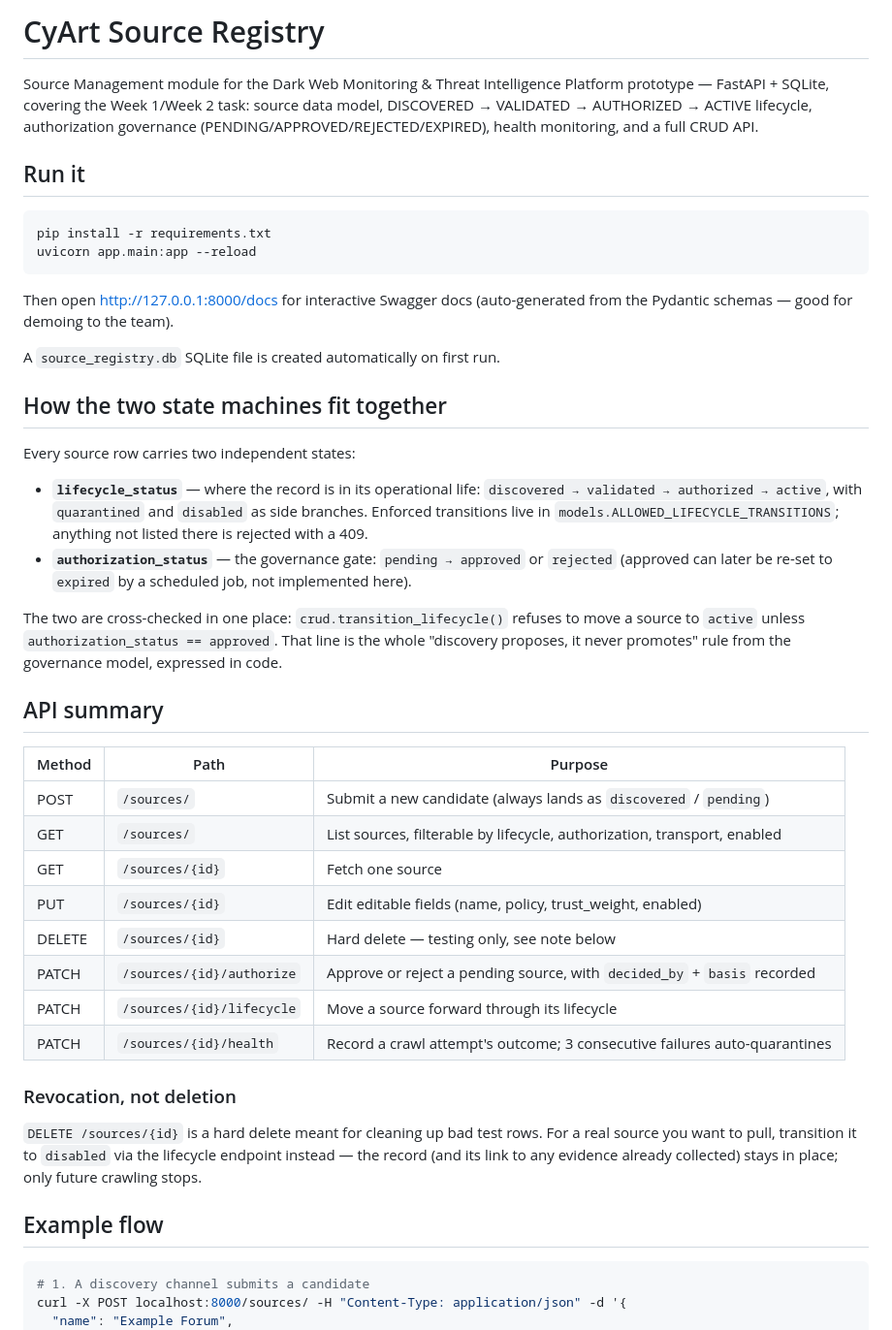
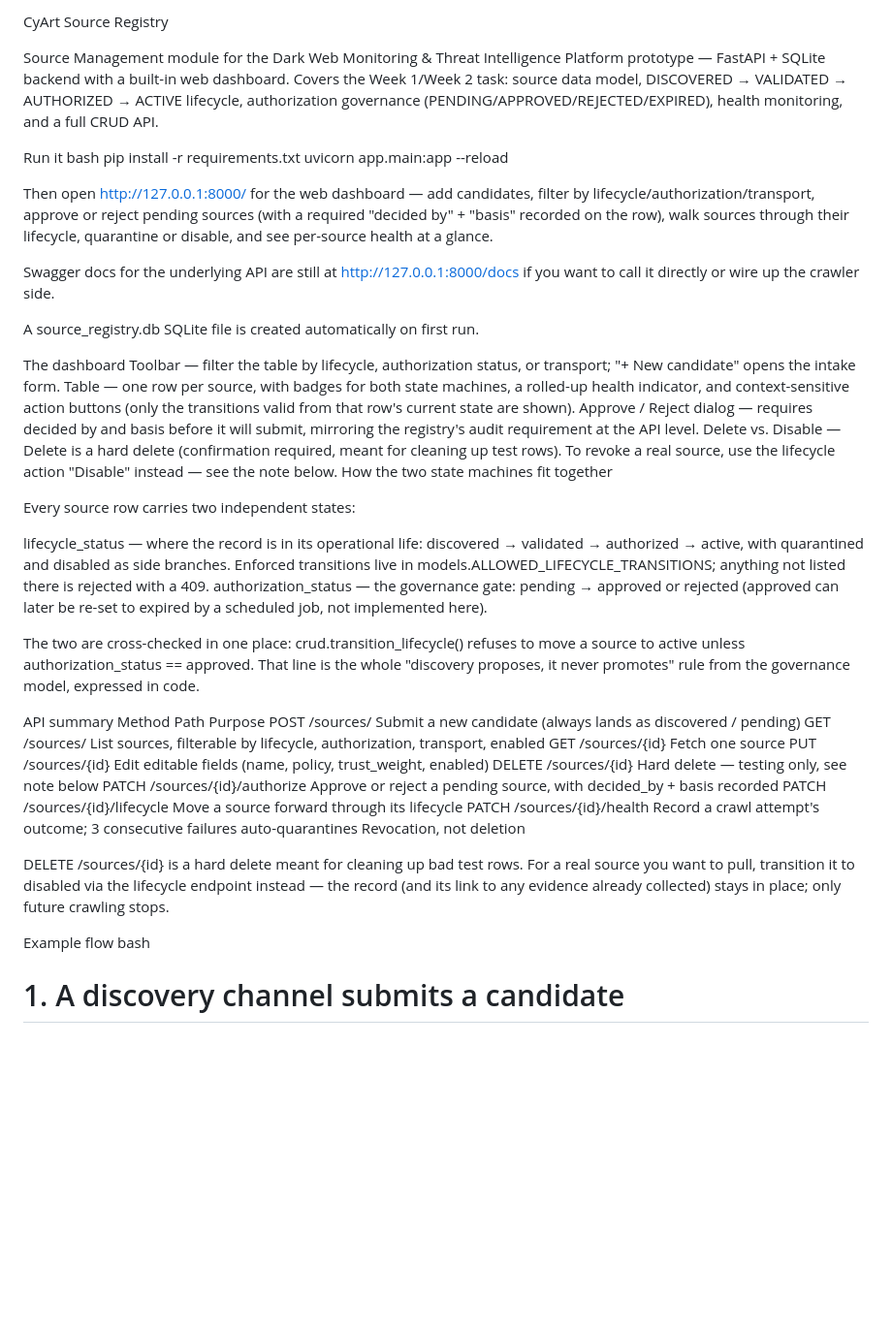
Before and after one commit to shreyamusale-bit/Pod1_Source-discovery-and-management, a Markdown page: README.md, the part around one of its changes. Shown at 97% size. Rendered like a GitHub page; blank space fills up the shorter version.

````diff
--- a/README.md
+++ b/README.md
@@ -1,64 +1,48 @@
-# CyArt Source Registry
+CyArt Source Registry
 
-Source Management module for the Dark Web Monitoring & Threat Intelligence
-Platform prototype — FastAPI + SQLite, covering the Week 1/Week 2 task:
-source data model, DISCOVERED → VALIDATED → AUTHORIZED → ACTIVE lifecycle,
-authorization governance (PENDING/APPROVED/REJECTED/EXPIRED), health
-monitoring, and a full CRUD API.
+Source Management module for the Dark Web Monitoring & Threat Intelligence Platform prototype — FastAPI + SQLite backend with a built-in web dashboard. Covers the Week 1/Week 2 task: source data model, DISCOVERED → VALIDATED → AUTHORIZED → ACTIVE lifecycle, authorization governance (PENDING/APPROVED/REJECTED/EXPIRED), health monitoring, and a full CRUD API.
 
-## Run it
-
-```bash
+Run it
+bash
 pip install -r requirements.txt
 uvicorn app.main:app --reload
-```
 
-Then open http://127.0.0.1:8000/docs for interactive Swagger docs (auto-generated
-from the Pydantic schemas — good for demoing to the team).
+Then open http://127.0.0.1:8000/ for the web dashboard — add candidates, filter by lifecycle/authorization/transport, approve or reject pending sources (with a required "decided by" + "basis" recorded on the row), walk sources through their lifecycle, quarantine or disable, and see per-source health at a glance.
 
-A `source_registry.db` SQLite file is created automatically on first run.
+Swagger docs for the underlying API are still at http://127.0.0.1:8000/docs if you want to call it directly or wire up the crawler side.
 
-## How the two state machines fit together
+A source_registry.db SQLite file is created automatically on first run.
+
+The dashboard
+Toolbar — filter the table by lifecycle, authorization status, or transport; "+ New candidate" opens the intake form.
+Table — one row per source, with badges for both state machines, a rolled-up health indicator, and context-sensitive action buttons (only the transitions valid from that row's current state are shown).
+Approve / Reject dialog — requires decided by and basis before it will submit, mirroring the registry's audit requirement at the API level.
+Delete vs. Disable — Delete is a hard delete (confirmation required, meant for cleaning up test rows). To revoke a real source, use the lifecycle action "Disable" instead — see the note below.
+How the two state machines fit together
 
 Every source row carries two independent states:
 
-- **`lifecycle_status`** — where the record is in its operational life:
-  `discovered → validated → authorized → active`, with `quarantined` and
-  `disabled` as side branches. Enforced transitions live in
-  `models.ALLOWED_LIFECYCLE_TRANSITIONS`; anything not listed there is
-  rejected with a 409.
-- **`authorization_status`** — the governance gate: `pending → approved` or
-  `rejected` (approved can later be re-set to `expired` by a scheduled job,
-  not implemented here).
+lifecycle_status — where the record is in its operational life: discovered → validated → authorized → active, with quarantined and disabled as side branches. Enforced transitions live in models.ALLOWED_LIFECYCLE_TRANSITIONS; anything not listed there is rejected with a 409.
+authorization_status — the governance gate: pending → approved or rejected (approved can later be re-set to expired by a scheduled job, not implemented here).
 
-The two are cross-checked in one place: `crud.transition_lifecycle()` refuses
-to move a source to `active` unless `authorization_status == approved`. That
-line is the whole "discovery proposes, it never promotes" rule from the
-governance model, expressed in code.
+The two are cross-checked in one place: crud.transition_lifecycle() refuses to move a source to active unless authorization_status == approved. That line is the whole "discovery proposes, it never promotes" rule from the governance model, expressed in code.
 
-## API summary
+API summary
+Method	Path	Purpose
+POST	/sources/	Submit a new candidate (always lands as discovered / pending)
+GET	/sources/	List sources, filterable by lifecycle, authorization, transport, enabled
+GET	/sources/{id}	Fetch one source
+PUT	/sources/{id}	Edit editable fields (name, policy, trust_weight, enabled)
+DELETE	/sources/{id}	Hard delete — testing only, see note below
+PATCH	/sources/{id}/authorize	Approve or reject a pending source, with decided_by + basis recorded
+PATCH	/sources/{id}/lifecycle	Move a source forward through its lifecycle
+PATCH	/sources/{id}/health	Record a crawl attempt's outcome; 3 consecutive failures auto-quarantines
+Revocation, not deletion
 
-| Method | Path | Purpose |
-|---|---|---|
-| POST | `/sources/` | Submit a new candidate (always lands as `discovered` / `pending`) |
-| GET | `/sources/` | List sources, filterable by lifecycle, authorization, transport, enabled |
-| GET | `/sources/{id}` | Fetch one source |
-| PUT | `/sources/{id}` | Edit editable fields (name, policy, trust_weight, enabled) |
-| DELETE | `/sources/{id}` | Hard delete — testing only, see note below |
-| PATCH | `/sources/{id}/authorize` | Approve or reject a pending source, with `decided_by` + `basis` recorded |
-| PATCH | `/sources/{id}/lifecycle` | Move a source forward through its lifecycle |
-| PATCH | `/sources/{id}/health` | Record a crawl attempt's outcome; 3 consecutive failures auto-quarantines |
+DELETE /sources/{id} is a hard delete meant for cleaning up bad test rows. For a real source you want to pull, transition it to disabled via the lifecycle endpoint instead — the record (and its link to any evidence already collected) stays in place; only future crawling stops.
 
-### Revocation, not deletion
-
-`DELETE /sources/{id}` is a hard delete meant for cleaning up bad test rows.
-For a real source you want to pull, transition it to `disabled` via the
-lifecycle endpoint instead — the record (and its link to any evidence already
-collected) stays in place; only future crawling stops.
-
-## Example flow
-
-```bash
+Example flow
+bash
 # 1. A discovery channel submits a candidate
 curl -X POST localhost:8000/sources/ -H "Content-Type: application/json" -d '{
   "name": "Example Forum",
````
Also changed, not shown: other parts of README.md (+9 -17 lines).
